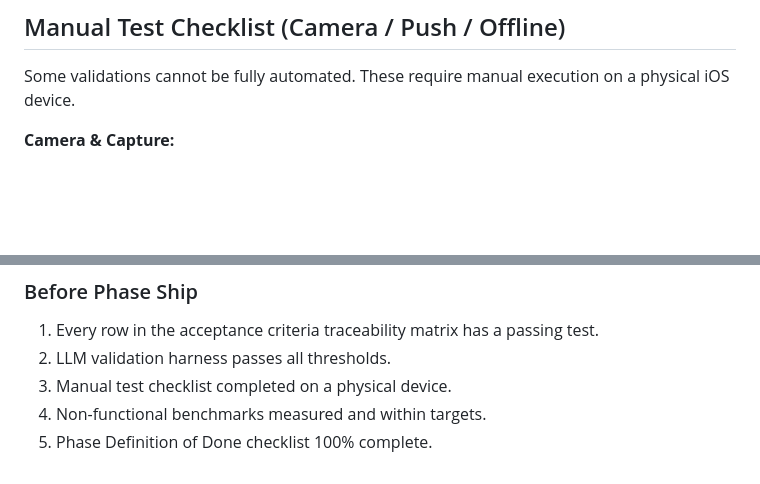
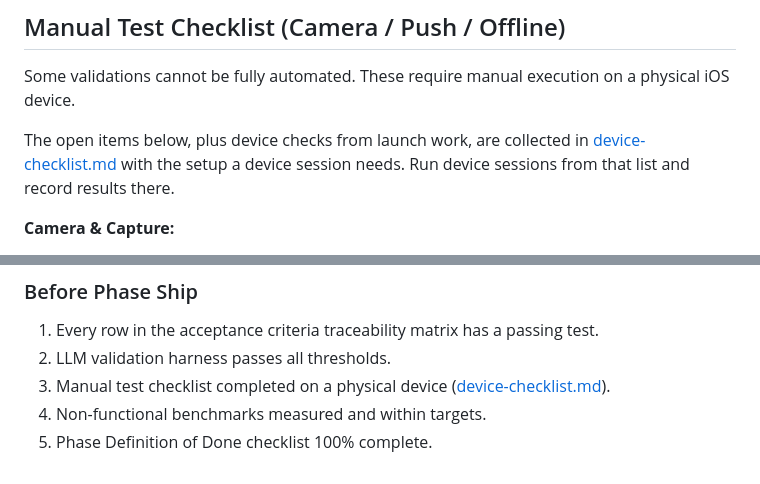
Before and after one commit to thegrocerygenie/grocery-genie, a Markdown page: docs/prd/13-validation-strategy.md, 2 parts joined by grey strips. Drawn GitHub-style; blank space fills up the shorter version.

```diff
--- a/docs/prd/13-validation-strategy.md
+++ b/docs/prd/13-validation-strategy.md
@@ -247,6 +247,8 @@ pytest tests/llm_validation/test_prompt_regression.py --prompt-version=v2 --base
 
 Some validations cannot be fully automated. These require manual execution on a physical iOS device.
 
+The open items below, plus device checks from launch work, are collected in [device-checklist.md](../device-checklist.md) with the setup a device session needs. Run device sessions from that list and record results there.
+
 **Camera & Capture:**
 - [ ] Camera opens with edge detection overlay visible on receipt.
 - [ ] Blur warning appears when receipt is out of focus.
@@ -353,6 +355,6 @@ Also, `expo run:ios` treats an Xcode 27 Simulator as a physical device, so the b
 
 1. Every row in the acceptance criteria traceability matrix has a passing test.
 2. LLM validation harness passes all thresholds.
-3. Manual test checklist completed on a physical device.
+3. Manual test checklist completed on a physical device ([device-checklist.md](../device-checklist.md)).
 4. Non-functional benchmarks measured and within targets.
 5. Phase Definition of Done checklist 100% complete.
```
Also changed, not shown: docs/device-checklist.md (added, +106 -0 lines), docs/launch-open-items.md (+2 -25 lines).
